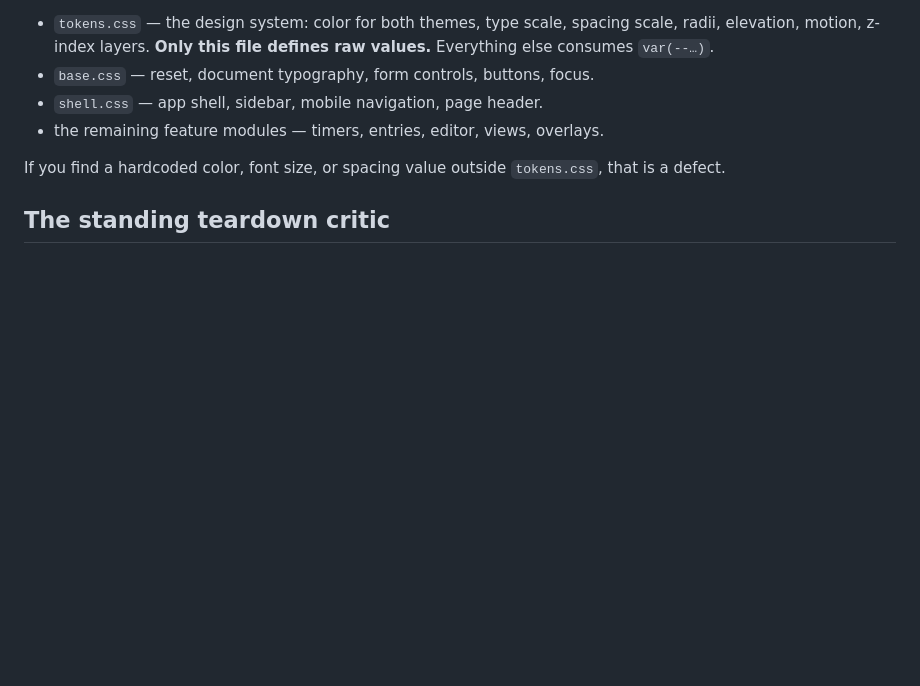
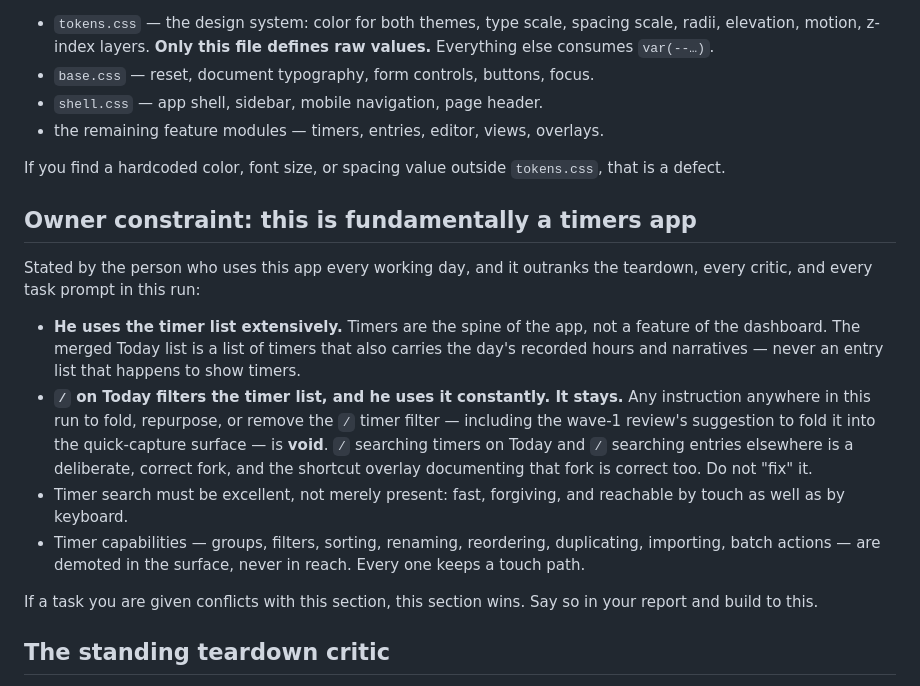
Before and after one commit to tanko-r/Timekeeper, a Markdown page: docs/ui/BRIEF.md, the part around the change. Drawn GitHub-style; blank space fills up the shorter version.

```diff
--- a/docs/ui/BRIEF.md
+++ b/docs/ui/BRIEF.md
@@ -165,6 +165,30 @@ Styles live in `public/css/`, split into modules, each loaded by its own
 If you find a hardcoded color, font size, or spacing value outside
 `tokens.css`, that is a defect.
 
+## Owner constraint: this is fundamentally a timers app
+
+Stated by the person who uses this app every working day, and it outranks the
+teardown, every critic, and every task prompt in this run:
+
+- **He uses the timer list extensively.** Timers are the spine of the app, not
+  a feature of the dashboard. The merged Today list is a list of timers that
+  also carries the day's recorded hours and narratives — never an entry list
+  that happens to show timers.
+- **`/` on Today filters the timer list, and he uses it constantly. It stays.**
+  Any instruction anywhere in this run to fold, repurpose, or remove the `/`
+  timer filter — including the wave-1 review's suggestion to fold it into the
+  quick-capture surface — is **void**. `/` searching timers on Today and `/`
+  searching entries elsewhere is a deliberate, correct fork, and the shortcut
+  overlay documenting that fork is correct too. Do not "fix" it.
+- Timer search must be excellent, not merely present: fast, forgiving, and
+  reachable by touch as well as by keyboard.
+- Timer capabilities — groups, filters, sorting, renaming, reordering,
+  duplicating, importing, batch actions — are demoted in the surface, never in
+  reach. Every one keeps a touch path.
+
+If a task you are given conflicts with this section, this section wins. Say so
+in your report and build to this.
+
 ## The standing teardown critic
 
 One principal critic tore the whole app down screen by screen, judging every
```
Also changed, not shown: docs/ui/teardown.md (+30 -0 lines).
